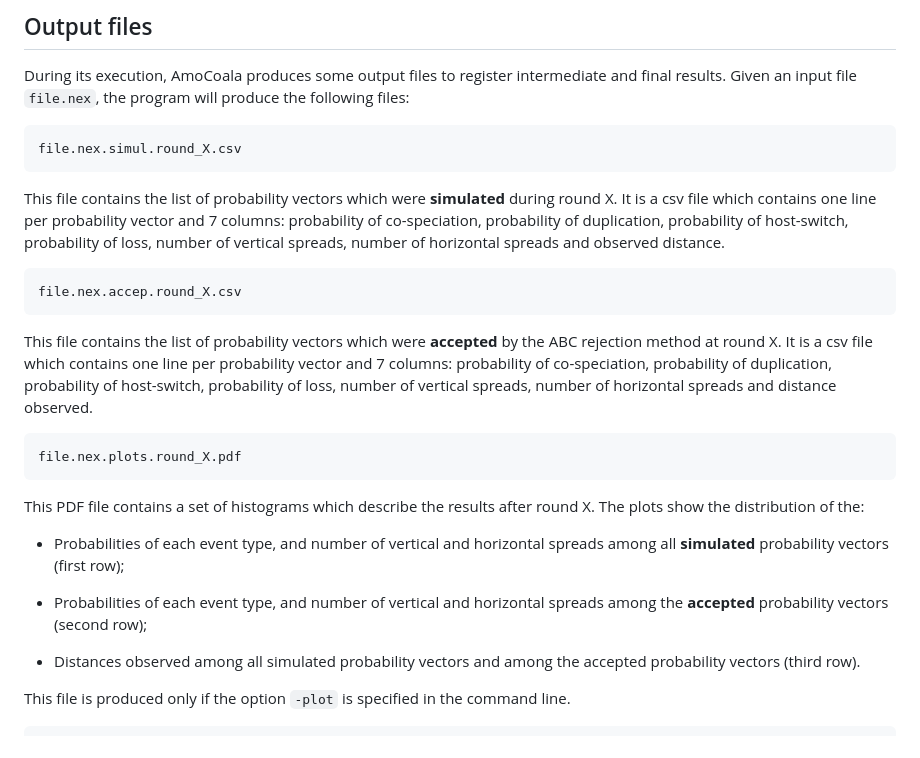
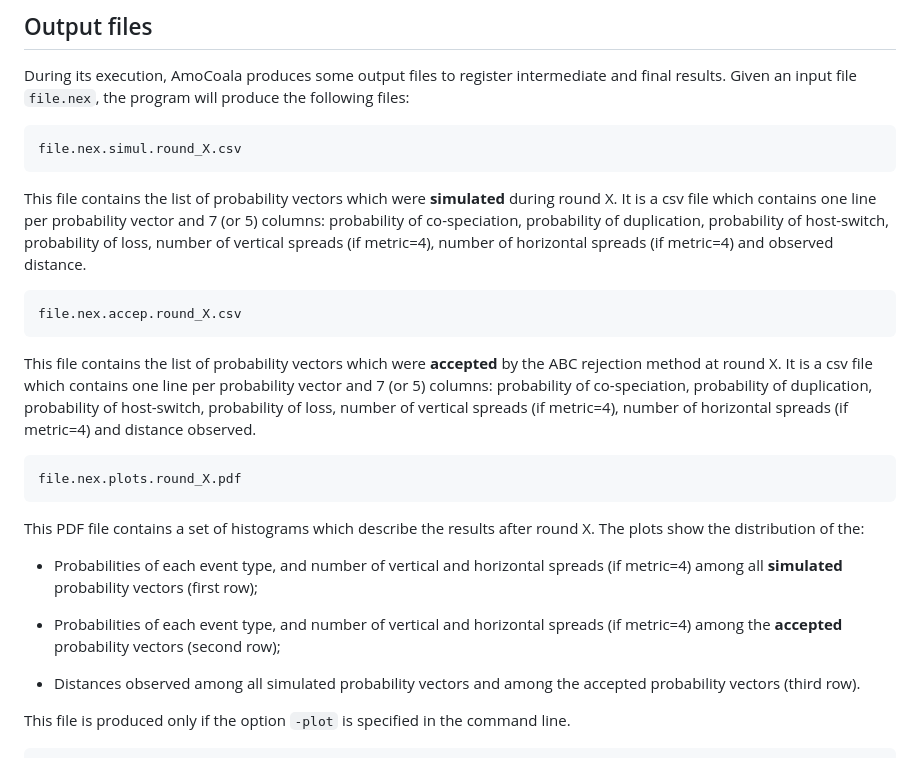
Before and after one commit to sinaimeri/AmoCoala, a Markdown page: README.md, the part around the change printed below. GitHub-like rendering.

```diff
--- a/README.md
+++ b/README.md
@@ -195,19 +166,19 @@ During its execution, AmoCoala produces some output files to register intermedia
 
 	file.nex.simul.round_X.csv
 
-This file contains the list of probability vectors which were **simulated** during round X. It is a csv file which contains one line per probability vector and 7 columns: probability of co-speciation, probability of duplication, probability of host-switch, probability of loss, number of vertical spreads, number of horizontal spreads and observed distance.
+This file contains the list of probability vectors which were **simulated** during round X. It is a csv file which contains one line per probability vector and 7 (or 5) columns: probability of co-speciation, probability of duplication, probability of host-switch, probability of loss, number of vertical spreads (if metric=4), number of horizontal spreads (if metric=4) and observed distance.
 
 	file.nex.accep.round_X.csv
 
-This file contains the list of probability vectors which were **accepted** by the ABC rejection method at round X. It is a csv file which contains one line per probability vector and 7 columns: probability of co-speciation, probability of duplication, probability of host-switch, probability of loss, number of vertical spreads, number of horizontal spreads and distance observed.
+This file contains the list of probability vectors which were **accepted** by the ABC rejection method at round X. It is a csv file which contains one line per probability vector and 7 (or 5) columns: probability of co-speciation, probability of duplication, probability of host-switch, probability of loss, number of vertical spreads (if metric=4), number of horizontal spreads (if metric=4) and distance observed.
 
 	file.nex.plots.round_X.pdf
 
 This PDF file contains a set of histograms which describe the results after round X. The plots show the distribution of the:
 
--  Probabilities of each event type, and number of vertical and horizontal spreads among all **simulated** probability vectors (first row);
+-  Probabilities of each event type, and number of vertical and horizontal spreads (if metric=4) among all **simulated** probability vectors (first row);
 
--  Probabilities of each event type, and number of vertical and horizontal spreads among the **accepted** probability vectors (second row);
+-  Probabilities of each event type, and number of vertical and horizontal spreads (if metric=4) among the **accepted** probability vectors (second row);
 
 -  Distances observed among all simulated probability vectors and among the accepted probability vectors (third row).
 
```
Also changed, not shown: other parts of README.md (+27 -104 lines).
